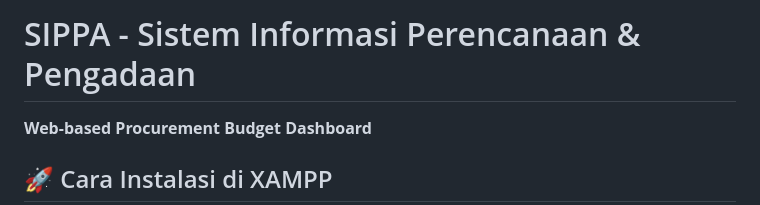
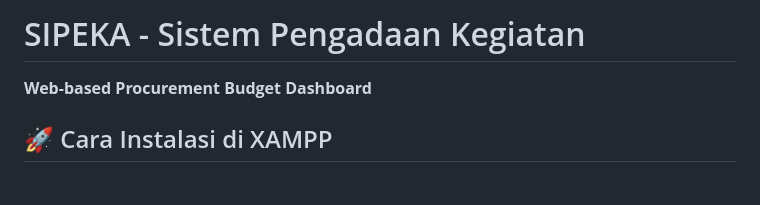
Before and after one commit to Saaaaa29/PKL-PENGADAAN, a Markdown page: README.md, the part around the change. Drawn GitHub-style; blank space fills up the shorter version.

```diff
--- a/README.md
+++ b/README.md
@@ -1,4 +1,4 @@
-# SIPPA - Sistem Informasi Perencanaan & Pengadaan
+# SIPEKA - Sistem Pengadaan Kegiatan
 **Web-based Procurement Budget Dashboard**
 
 ## 🚀 Cara Instalasi di XAMPP
```
